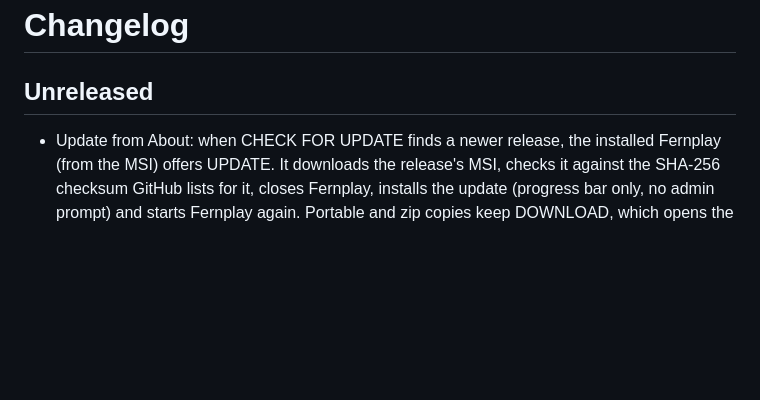
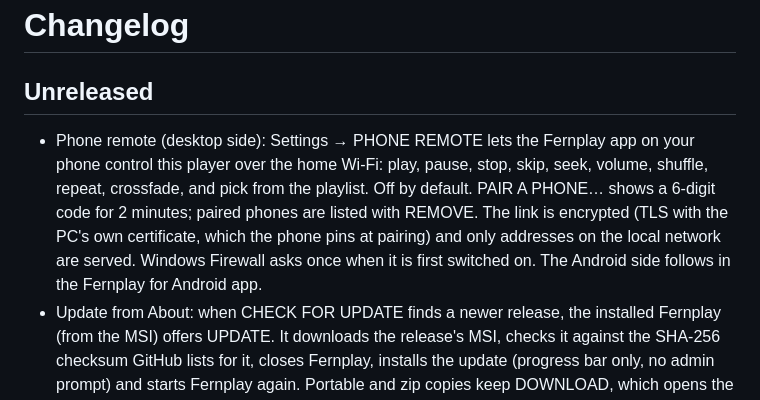
Before and after one commit to codekunde/Fernplay, a Markdown page: CHANGELOG.md, the part around the change. Drawn GitHub-style; blank space fills up the shorter version.

```diff
--- a/CHANGELOG.md
+++ b/CHANGELOG.md
@@ -2,6 +2,7 @@
 
 ## Unreleased
 
+- Phone remote (desktop side): Settings → PHONE REMOTE lets the Fernplay app on your phone control this player over the home Wi-Fi: play, pause, stop, skip, seek, volume, shuffle, repeat, crossfade, and pick from the playlist. Off by default. PAIR A PHONE… shows a 6-digit code for 2 minutes; paired phones are listed with REMOVE. The link is encrypted (TLS with the PC's own certificate, which the phone pins at pairing) and only addresses on the local network are served. Windows Firewall asks once when it is first switched on. The Android side follows in the Fernplay for Android app.
 - Update from About: when CHECK FOR UPDATE finds a newer release, the installed Fernplay (from the MSI) offers UPDATE. It downloads the release's MSI, checks it against the SHA-256 checksum GitHub lists for it, closes Fernplay, installs the update (progress bar only, no admin prompt) and starts Fernplay again. Portable and zip copies keep DOWNLOAD, which opens the release page. Closing About stops the download.
 - Crossfade: XFADE next to REPEAT (and Crossfade in the app menu, also with classic skins) fades the end of a song into the next one, 1 to 12 seconds (Settings, default 5). Only when a song ends by itself: skipping by hand, stations, and repeat track never fade, and neither do songs shorter than twice the fade.
 - Gapless: songs now follow each other without a gap, on one sound stream that stays open (the next file is opened a few seconds before the end). Repeat track loops without a gap.
```
Also changed, not shown: README.md (+4 -2 lines), THIRD-PARTY-NOTICES.md (+11 -0 lines), docs/screenshots/settings.png, 11 other files.
